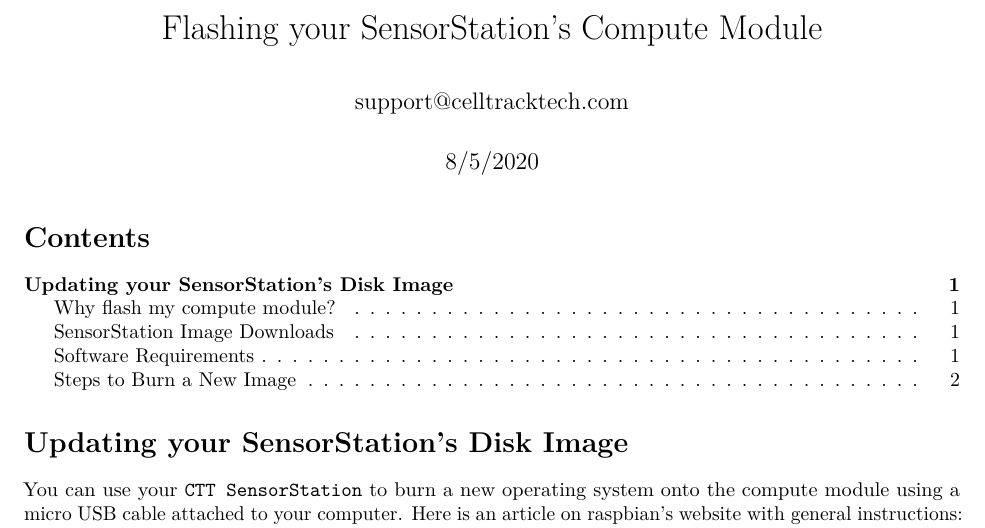
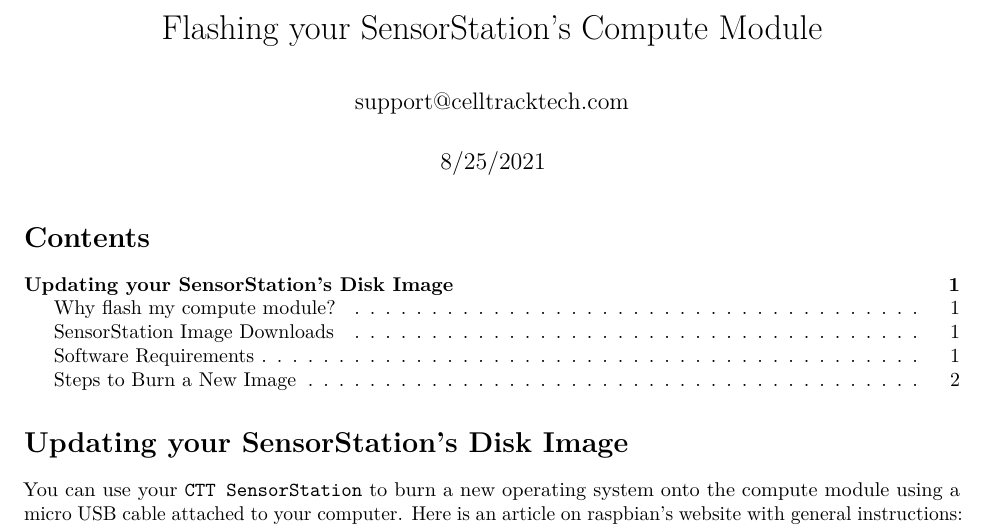
Before and after one commit to cellular-tracking-technologies/ctt_documentation, an R Markdown document (flashingComputeModule.Rmd): part of page 1 of 5, cut so that both start at the same text. Rendered offline with R 4.5, knitr and Pandoc, then LaTeX, with nearby package versions.

Commit message:
Updating the pub date

```diff
--- a/flashingComputeModule.Rmd
+++ b/flashingComputeModule.Rmd
@@ -1,7 +1,7 @@
 ---
 title: "Flashing your SensorStation's Compute Module"
 author: "support@celltracktech.com"
-date: "8/5/2020"
+date: "8/25/2021"
 output:
   pdf_document:
     toc: yes
```
